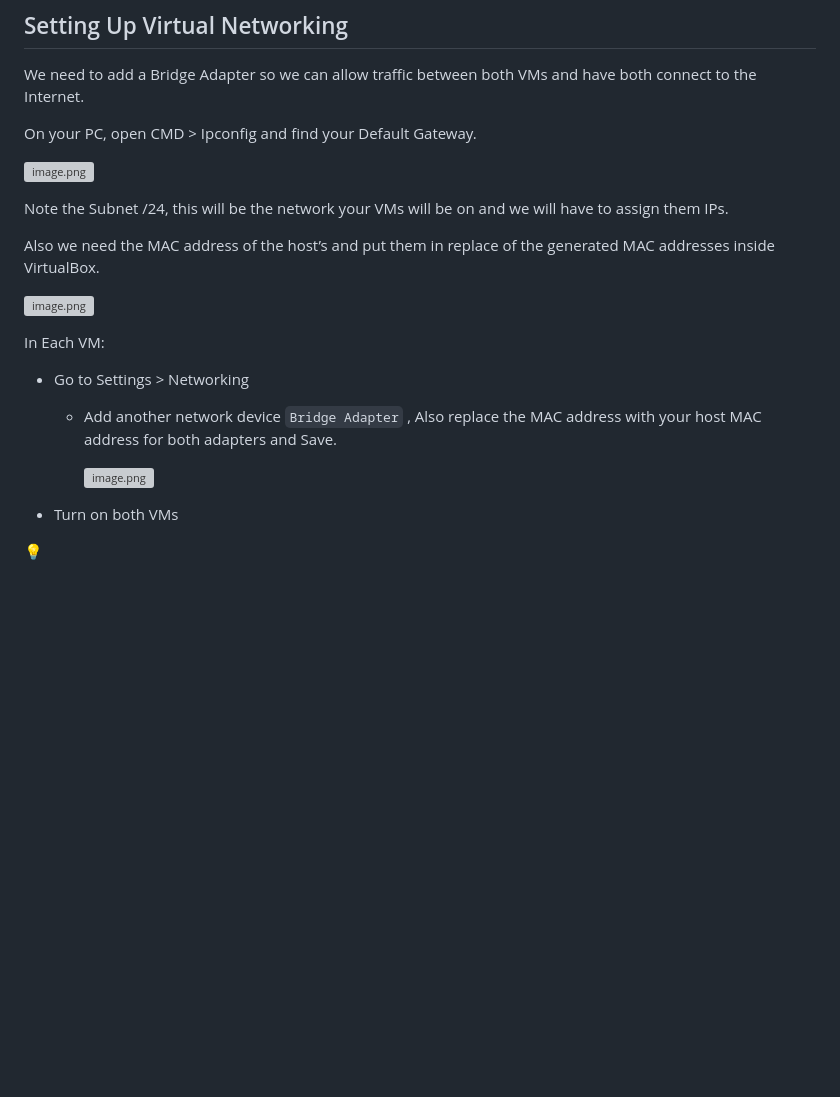
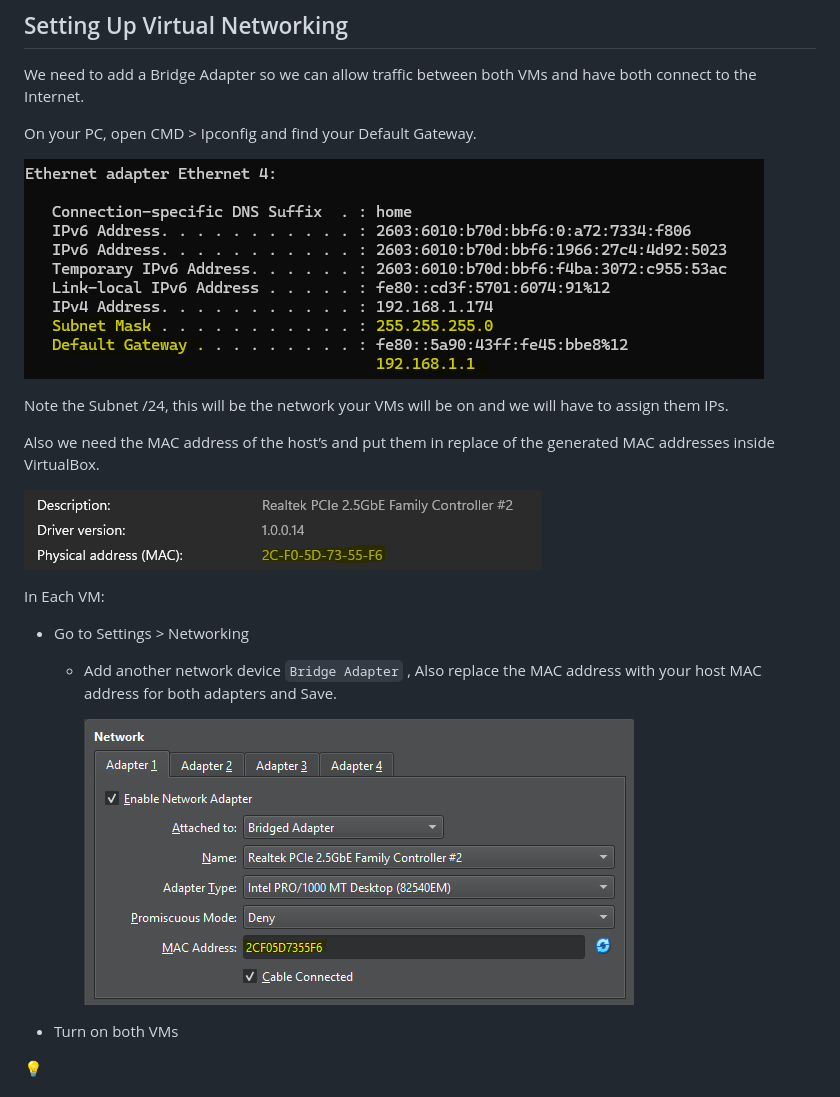
Before and after one commit to grantcurell/jonathan_projects, a Markdown page: How to Build RKE2/README.md, the part around one of its changes. GitHub-like rendering; blank space fills up the shorter version; grey boxes are pictures that could not be loaded.

Commit message:
Add image path
- Update broken image paths

```diff
--- a/How to Build RKE2/README.md
+++ b/How to Build RKE2/README.md
@@ -52,20 +52,20 @@ We need to add a Bridge Adapter so we can allow traffic between both VMs and hav
 
 On your PC, open CMD > Ipconfig and find your Default Gateway.
 
-![image.png](image.png)
+![image.png](images/image.png)
 
 Note the Subnet /24, this will be the network your VMs will be on and we will have to assign them IPs.
 
 Also we need the MAC address of the host’s and put them in replace of the generated MAC addresses inside VirtualBox.
 
-![image.png](image%201.png)
+![image.png](images/image%201.png)
 
 In Each VM:
 
 - Go to Settings > Networking
     - Add another network device `Bridge Adapter` , Also replace the MAC address with your host MAC address for both adapters and Save.
 
-        ![image.png](image%202.png)
+        ![image.png](images/image%202.png)
 
 - Turn on both VMs
 </aside>
```
Also changed, not shown: other parts of How to Build RKE2/README.md (+2 -2 lines).
